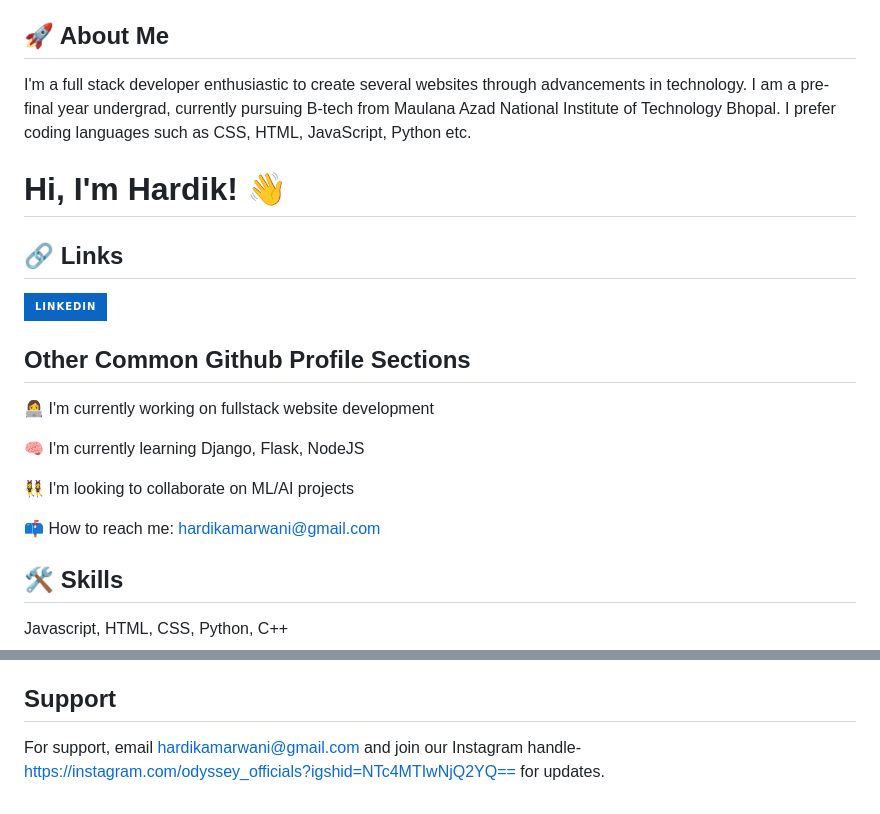
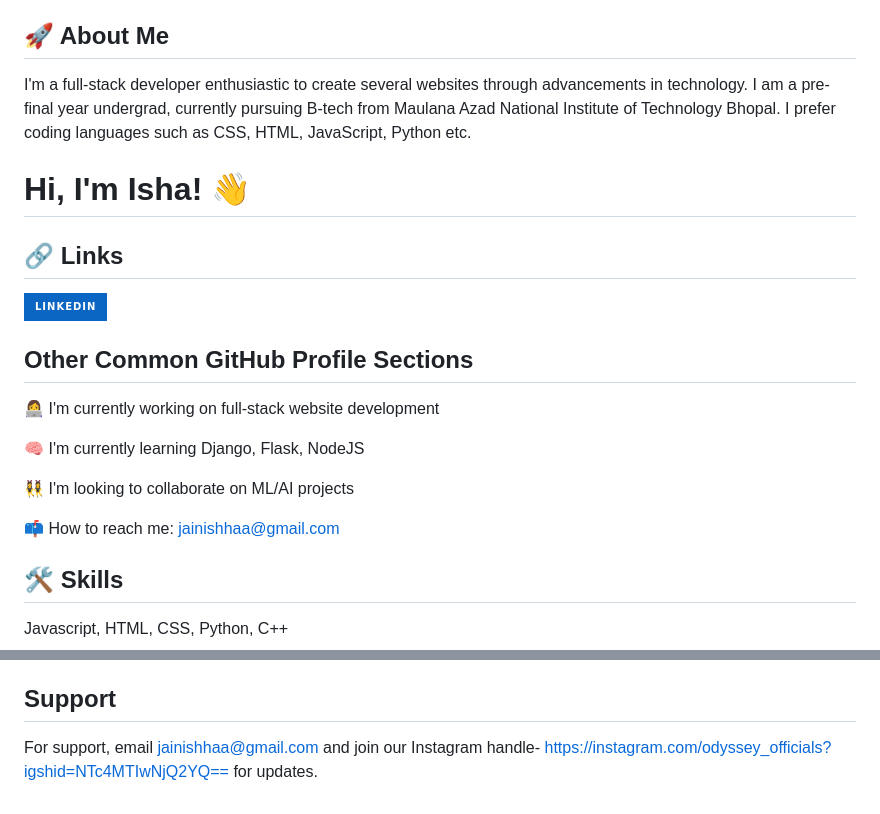
Before and after one commit to jainishhaa/odyssey, a Markdown page: README.md, 2 parts joined by grey strips. Rendered like a GitHub page; badges without logos.

```diff
--- a/README.md
+++ b/README.md
@@ -56,8 +47,8 @@ The sole creator and designer of the project is myself, Hardik Amarwani, a third
 
 ## 🚀 About Me
 
-I'm a full stack developer enthusiastic to create several websites through advancements in technology. I am a pre- final year undergrad, currently pursuing B-tech from Maulana Azad National Institute of Technology Bhopal. I prefer coding languages such as CSS, HTML, JavaScript, Python etc.
-# Hi, I'm Hardik! 👋
+I'm a full-stack developer enthusiastic to create several websites through advancements in technology. I am a pre-final year undergrad, currently pursuing B-tech from Maulana Azad National Institute of Technology Bhopal. I prefer coding languages such as CSS, HTML, JavaScript, Python etc.
+# Hi, I'm Isha! 👋
 
 
 ## 🔗 Links
@@ -66,12 +57,12 @@ I'm a full stack developer enthusiastic to create several websites through advan
 
-## Other Common Github Profile Sections
-👩‍💻 I'm currently working on fullstack website development
+## Other Common GitHub Profile Sections
+👩‍💻 I'm currently working on full-stack website development
 
 🧠 I'm currently learning Django, Flask, NodeJS
 
 👯‍♀️ I'm looking to collaborate on ML/AI projects
 
-📫 How to reach me: hardikamarwani@gmail.com
+📫 How to reach me: jainishhaa@gmail.com
 
 
 
@@ -120,4 +111,4 @@ Javascript, HTML, CSS, Python, C++
 
 ## Support
 
-For support, email hardikamarwani@gmail.com and join our Instagram handle- https://instagram.com/odyssey_officials?igshid=NTc4MTIwNjQ2YQ== for updates.
+For support, email jainishhaa@gmail.com and join our Instagram handle- https://instagram.com/odyssey_officials?igshid=NTc4MTIwNjQ2YQ== for updates.
```
Also changed, not shown: other parts of README.md (+10 -19 lines).
